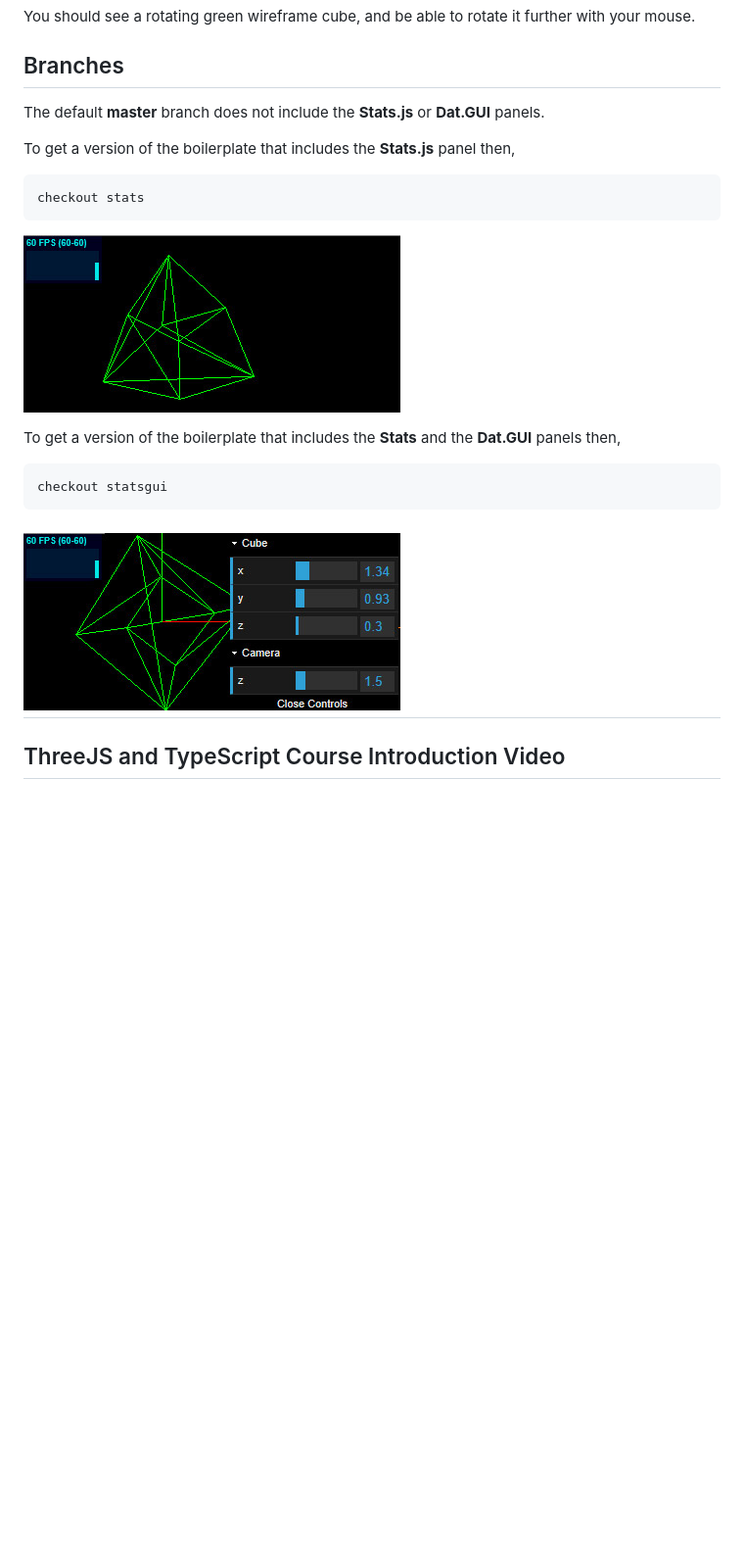
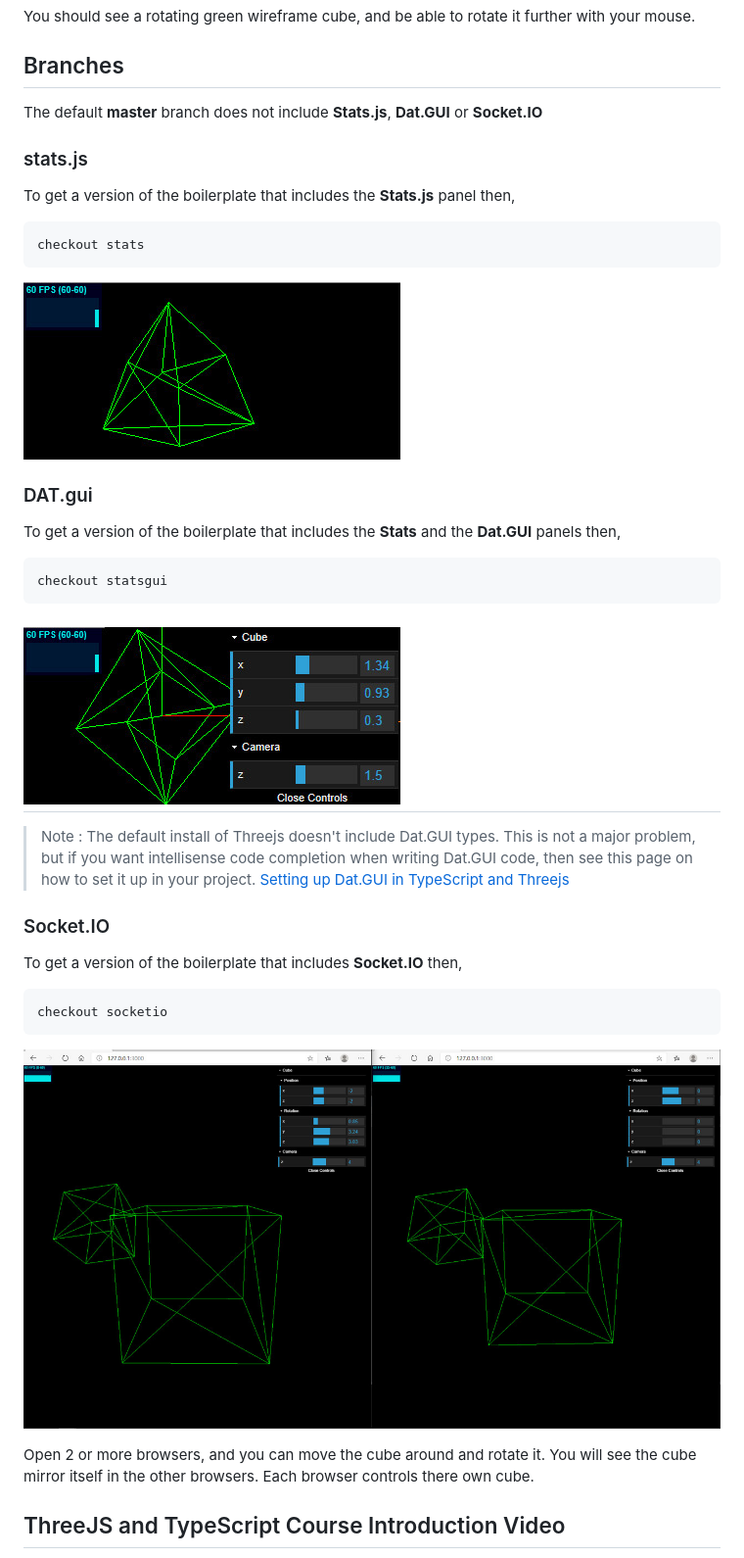
Before and after one commit to Sean-Bradley/Three.js-TypeScript-Boilerplate, a Markdown page: README.md, the part around the change. Shown: that part at 98% size. GitHub-like rendering; pictures changed too: with-socketio.jpg (added); blank space fills up the shorter version.

````diff
--- a/README.md
+++ b/README.md
@@ -58,7 +58,9 @@ You should see a rotating green wireframe cube, and be able to rotate it further
 
 ## Branches
 
-The default **master** branch does not include the **Stats.js** or **Dat.GUI** panels.
+The default **master** branch does not include **Stats.js**, **Dat.GUI** or **Socket.IO**
+
+### stats.js
 
 To get a version of the boilerplate that includes the **Stats.js** panel then,
 ```bash
@@ -66,12 +68,26 @@ checkout stats
 ```
 ![With Stats.js](with-stats.jpg)
 
+### DAT.gui
 To get a version of the boilerplate that includes the **Stats** and the **Dat.GUI** panels then,
 ```bash
 checkout statsgui
 ```
 ![With Stats.js and Dat.GUI](with-stats-gui.jpg)
 ---
+
+> Note : The default install of Threejs doesn't include Dat.GUI types. This is not a major problem, but if you want intellisense code completion when writing Dat.GUI code, then see this page on how to set it up in your project. [Setting up Dat.GUI in TypeScript and Threejs](https://sbcode.net/threejs/dat-gui/)
+
+### Socket.IO
+
+To get a version of the boilerplate that includes **Socket.IO** then,
+```bash
+checkout socketio
+```
+
+![With SocektIO](with-socketio.jpg)
+
+Open 2 or more browsers, and you can move the cube around and rotate it. You will see the cube mirror itself in the other browsers. Each browser controls there own cube.
 
 ## ThreeJS and TypeScript Course Introduction Video
 
````
